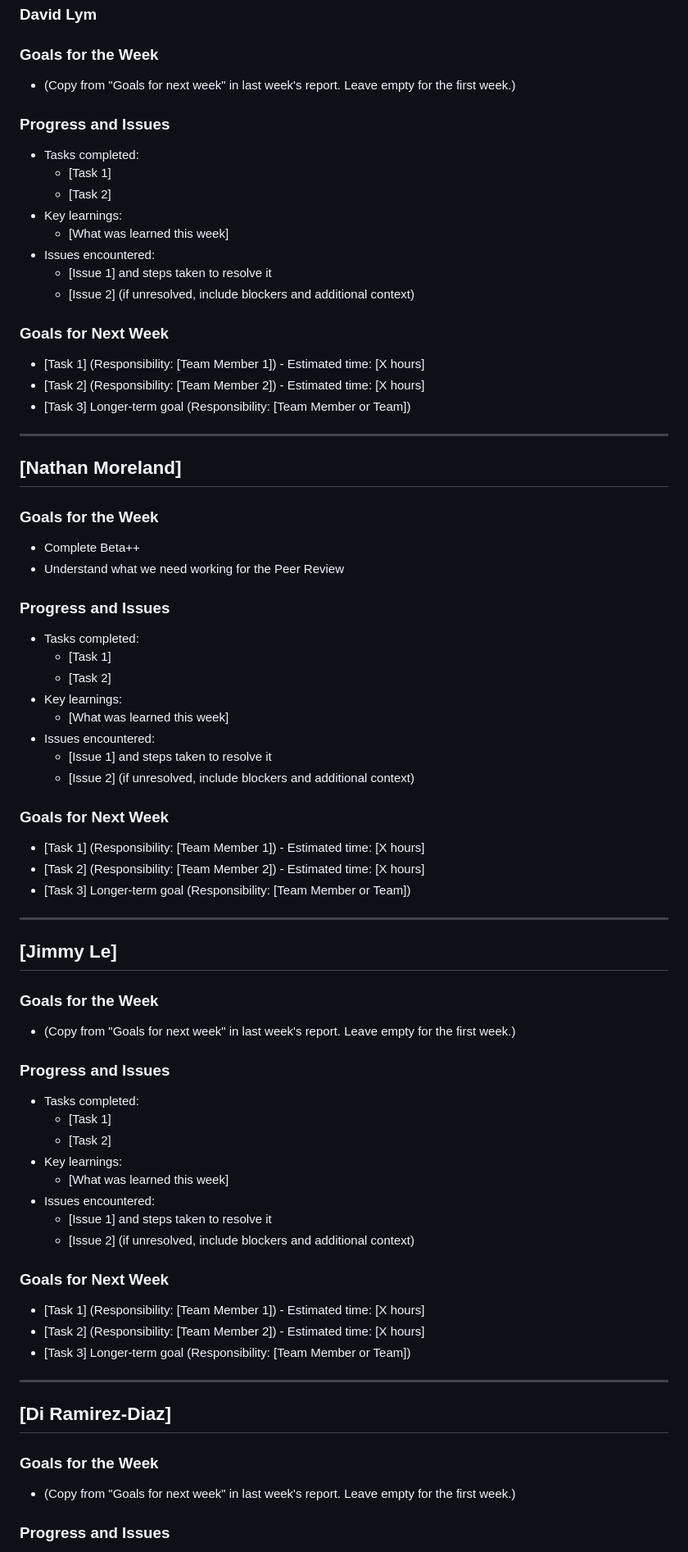
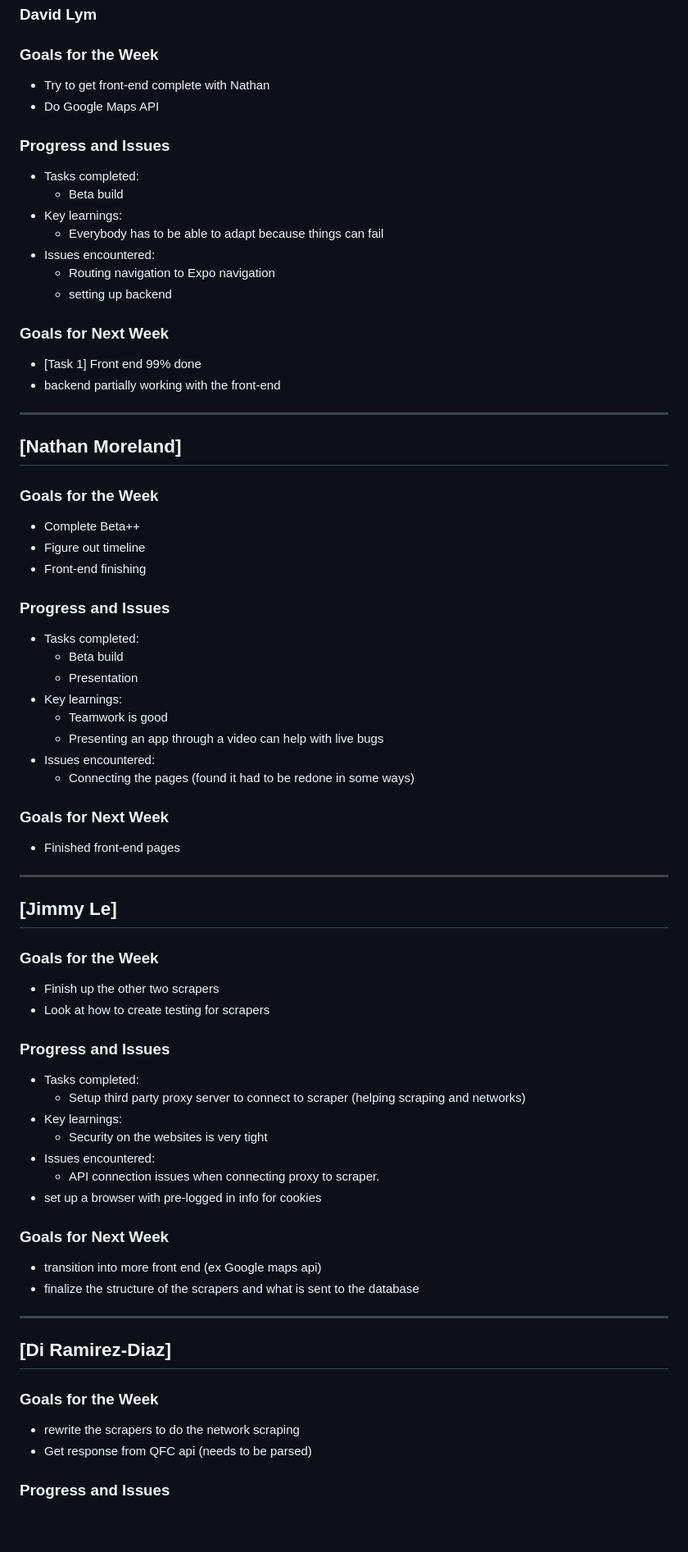
Before and after one commit to jimmyycodes/Frugal-Finder, a Markdown page: Status Reports/frugalfinder-2--25 copy.md, the part around the change printed below. Shown: that part at 82% size. GitHub-like rendering; blank space fills up the shorter version.

Commit message:
add status reports of group

```diff
--- a/Status Reports/frugalfinder-2--25 copy.md
+++ b/Status Reports/frugalfinder-2--25 copy.md
@@ -25,22 +25,21 @@
 ### David Lym
 
 ### Goals for the Week
-- (Copy from "Goals for next week" in last week's report. Leave empty for the first week.)
+- Try to get front-end complete with Nathan
+- Do Google Maps API
 
 ### Progress and Issues
 - Tasks completed:
-  - [Task 1]
-  - [Task 2]
+  -  Beta build
 - Key learnings:
-  - [What was learned this week]
+  - Everybody has to be able to adapt because things can fail
 - Issues encountered:
-  - [Issue 1] and steps taken to resolve it
-  - [Issue 2] (if unresolved, include blockers and additional context)
+  - Routing navigation to Expo navigation
+  - setting up backend
 
 ### Goals for Next Week
-- [Task 1] (Responsibility: [Team Member 1]) - Estimated time: [X hours]
-- [Task 2] (Responsibility: [Team Member 2]) - Estimated time: [X hours]
-- [Task 3] Longer-term goal (Responsibility: [Team Member or Team])
+- [Task 1] Front end 99% done
+- backend partially working with the front-end
 
 ---
 
@@ -48,51 +47,50 @@
 
 ### Goals for the Week
 - Complete Beta++
-- Understand what we need working for the Peer Review
+- Figure out timeline
+- Front-end finishing
 
 ### Progress and Issues
 - Tasks completed:
-  - [Task 1]
-  - [Task 2]
+  - Beta build
+  - Presentation
 - Key learnings:
-  - [What was learned this week]
+  - Teamwork is good
+  - Presenting an app through a video can help with live bugs
 - Issues encountered:
-  - [Issue 1] and steps taken to resolve it
-  - [Issue 2] (if unresolved, include blockers and additional context)
+  - Connecting the pages (found it had to be redone in some ways)
 
 ### Goals for Next Week
-- [Task 1] (Responsibility: [Team Member 1]) - Estimated time: [X hours]
-- [Task 2] (Responsibility: [Team Member 2]) - Estimated time: [X hours]
-- [Task 3] Longer-term goal (Responsibility: [Team Member or Team])
+- Finished front-end pages
 
 ---
 
 ## [Jimmy Le]
 
 ### Goals for the Week
-- (Copy from "Goals for next week" in last week's report. Leave empty for the first week.)
+- Finish up the other two scrapers
+- Look at how to create testing for scrapers
 
 ### Progress and Issues
 - Tasks completed:
-  - [Task 1]
-  - [Task 2]
+  - Setup third party proxy server to connect to scraper (helping scraping and networks)
 - Key learnings:
-  - [What was learned this week]
+  - Security on the websites is very tight
 - Issues encountered:
-  - [Issue 1] and steps taken to resolve it
-  - [Issue 2] (if unresolved, include blockers and additional context)
+  - API connection issues when connecting proxy to scraper.
+- set up a browser with pre-logged in info for cookies
 
 ### Goals for Next Week
-- [Task 1] (Responsibility: [Team Member 1]) - Estimated time: [X hours]
-- [Task 2] (Responsibility: [Team Member 2]) - Estimated time: [X hours]
-- [Task 3] Longer-term goal (Responsibility: [Team Member or Team])
+- transition into more front end (ex Google maps api)
+- finalize the structure of the scrapers and what is sent to the database
 
 ---
 
 ## [Di Ramirez-Diaz]
 
 ### Goals for the Week
-- (Copy from "Goals for next week" in last week's report. Leave empty for the first week.)
+- rewrite the scrapers to do the network scraping
+- Get response from QFC api (needs to be parsed)
 
 ### Progress and Issues
 - Tasks completed:
```
Also changed, not shown: other parts of Status Reports/frugalfinder-2--25 copy.md (+21 -26 lines).
